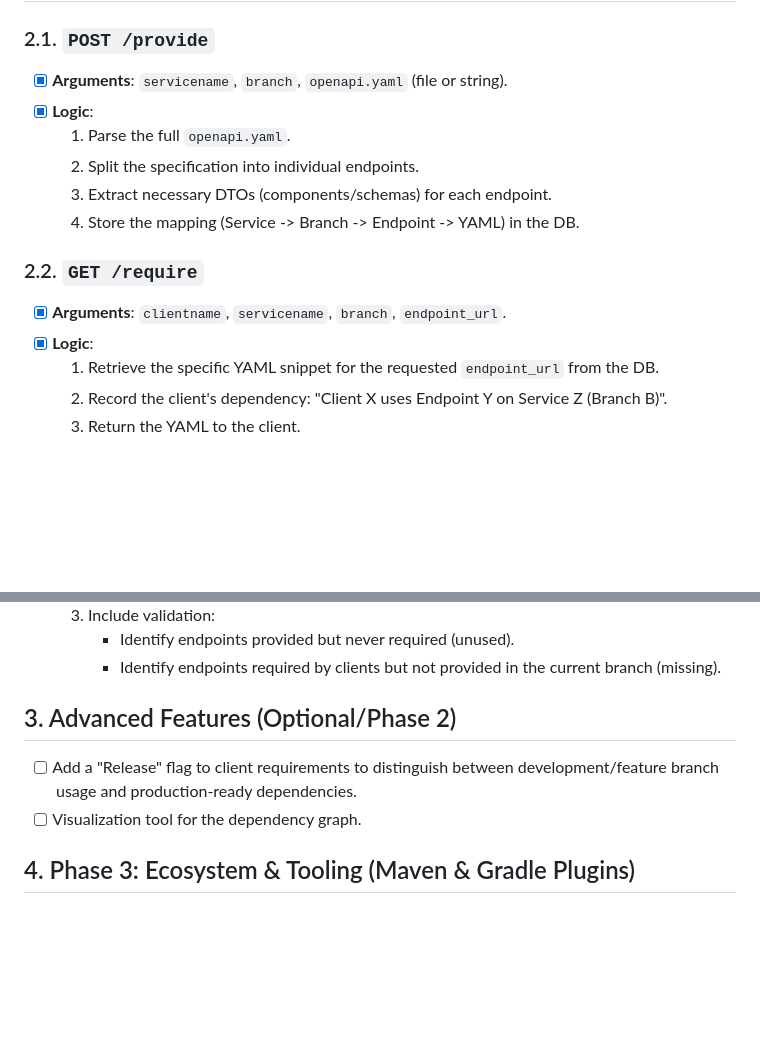
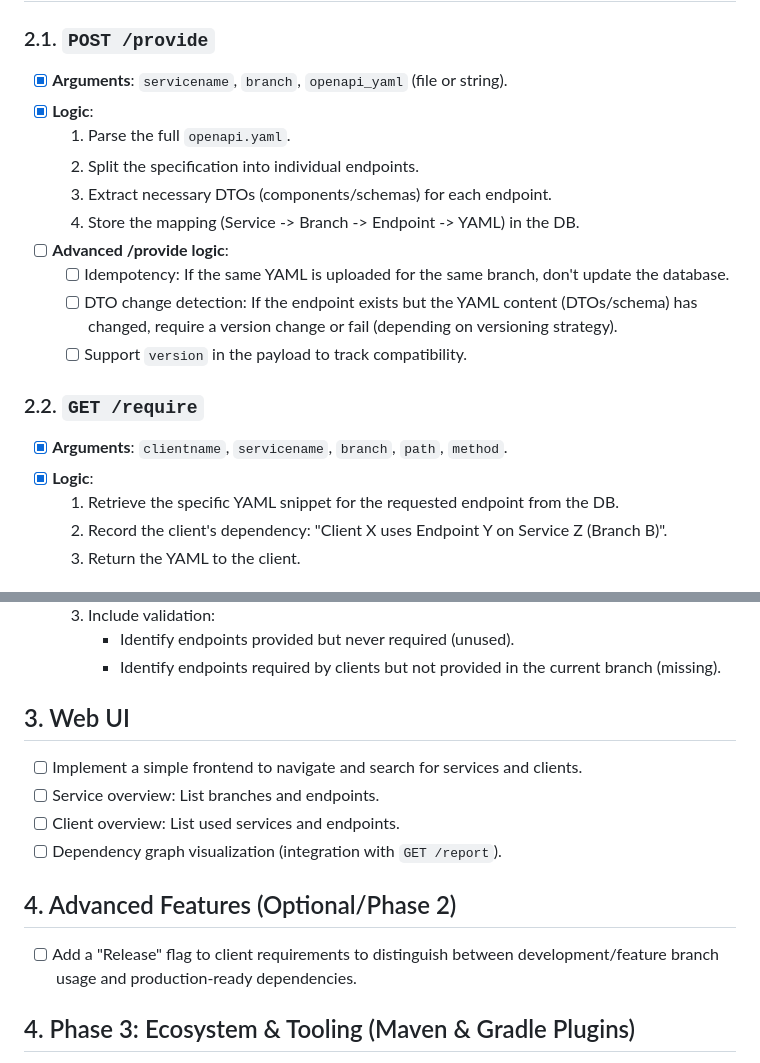
Before and after one commit to paxel/sanshain-service, a Markdown page: ai/plan.md, 2 parts joined by grey strips. GitHub-like rendering; blank space fills up the shorter version.

Commit message:
More features to plan

```diff
--- a/ai/plan.md
+++ b/ai/plan.md
@@ -14,17 +14,21 @@ SanShain is a service designed to manage and distribute OpenAPI specifications f
 ## 2. Core API Implementation
 
 ### 2.1. `POST /provide`
-- [x] **Arguments**: `servicename`, `branch`, `openapi.yaml` (file or string).
+- [x] **Arguments**: `servicename`, `branch`, `openapi_yaml` (file or string).
 - [x] **Logic**:
     1. Parse the full `openapi.yaml`.
     2. Split the specification into individual endpoints.
     3. Extract necessary DTOs (components/schemas) for each endpoint.
     4. Store the mapping (Service -> Branch -> Endpoint -> YAML) in the DB.
+- [ ] **Advanced /provide logic**:
+    - [ ] Idempotency: If the same YAML is uploaded for the same branch, don't update the database.
+    - [ ] DTO change detection: If the endpoint exists but the YAML content (DTOs/schema) has changed, require a version change or fail (depending on versioning strategy).
+    - [ ] Support `version` in the payload to track compatibility.
 
 ### 2.2. `GET /require`
-- [x] **Arguments**: `clientname`, `servicename`, `branch`, `endpoint_url`.
+- [x] **Arguments**: `clientname`, `servicename`, `branch`, `path`, `method`.
 - [x] **Logic**:
-    1. Retrieve the specific YAML snippet for the requested `endpoint_url` from the DB.
+    1. Retrieve the specific YAML snippet for the requested endpoint from the DB.
     2. Record the client's dependency: "Client X uses Endpoint Y on Service Z (Branch B)".
     3. Return the YAML to the client.
 
@@ -37,9 +41,14 @@ SanShain is a service designed to manage and distribute OpenAPI specifications f
         - Identify endpoints provided but never required (unused).
         - Identify endpoints required by clients but not provided in the current branch (missing).
 
-## 3. Advanced Features (Optional/Phase 2)
+## 3. Web UI
+- [ ] Implement a simple frontend to navigate and search for services and clients.
+- [ ] Service overview: List branches and endpoints.
+- [ ] Client overview: List used services and endpoints.
+- [ ] Dependency graph visualization (integration with `GET /report`).
+
+## 4. Advanced Features (Optional/Phase 2)
 - [ ] Add a "Release" flag to client requirements to distinguish between development/feature branch usage and production-ready dependencies.
-- [ ] Visualization tool for the dependency graph.
 
 ## 4. Phase 3: Ecosystem & Tooling (Maven & Gradle Plugins)
 - [ ] **Maven Plugin**:
```
